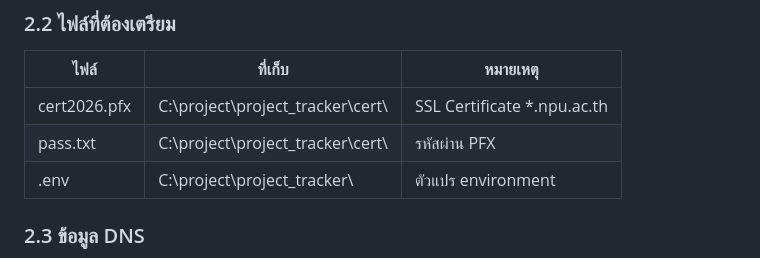
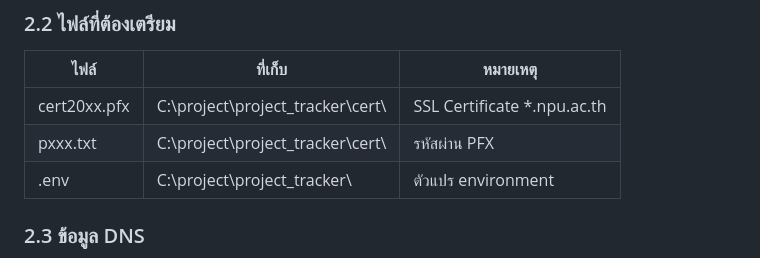
Before and after one commit to azimuthotg/projects_tracker, a Markdown page: docs/deployment_guide.md, the part around the change. GitHub-like rendering.

Commit message:
Update SSL certificate and password file names

```diff
--- a/docs/deployment_guide.md
+++ b/docs/deployment_guide.md
@@ -61,8 +61,8 @@ https://lib.npu.ac.th/projects/
 
 | ไฟล์ | ที่เก็บ | หมายเหตุ |
 |------|---------|---------|
-| cert2026.pfx | C:\project\project_tracker\cert\ | SSL Certificate *.npu.ac.th |
-| pass.txt | C:\project\project_tracker\cert\ | รหัสผ่าน PFX |
+| cert20xx.pfx | C:\project\project_tracker\cert\ | SSL Certificate *.npu.ac.th |
+| pxxx.txt | C:\project\project_tracker\cert\ | รหัสผ่าน PFX |
 | .env | C:\project\project_tracker\ | ตัวแปร environment |
 
 ### 2.3 ข้อมูล DNS
```
